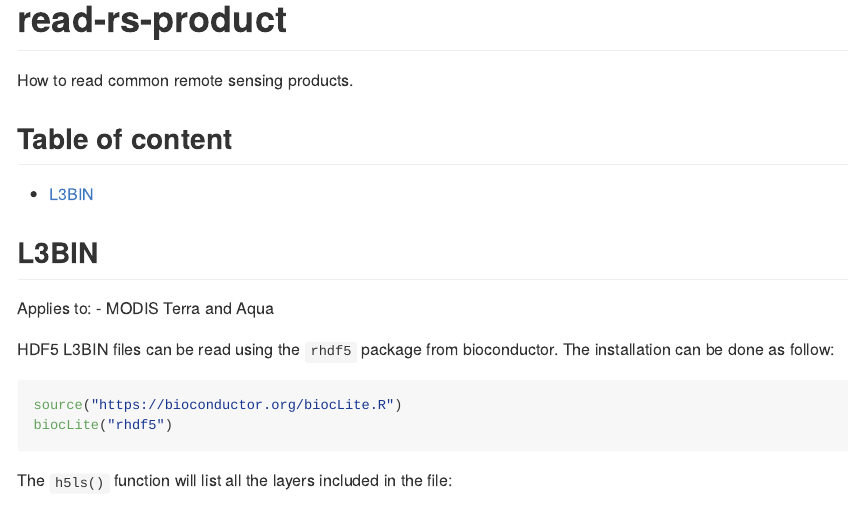
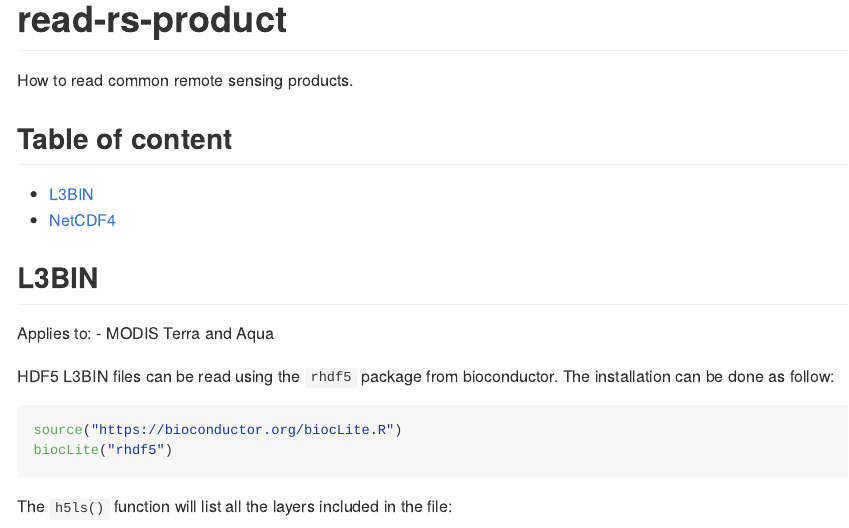
Before and after one commit to PMassicotte/read-rs-product, an R Markdown document (README.Rmd): the page in a window 1100 px wide, from its top. The pictures show the output file README.md that the author committed with the source, drawn offline in the style of GitHub.

Commit message:
updated table of contents

```diff
--- a/README.Rmd
+++ b/README.Rmd
@@ -9,6 +9,7 @@ How to read common remote sensing products.
 ## Table of content
 
 - [L3BIN](#l3bin)
+- [NetCDF4](#netcdf-4)
 
 ## L3BIN
 
```
Also changed, not shown: README.md.
